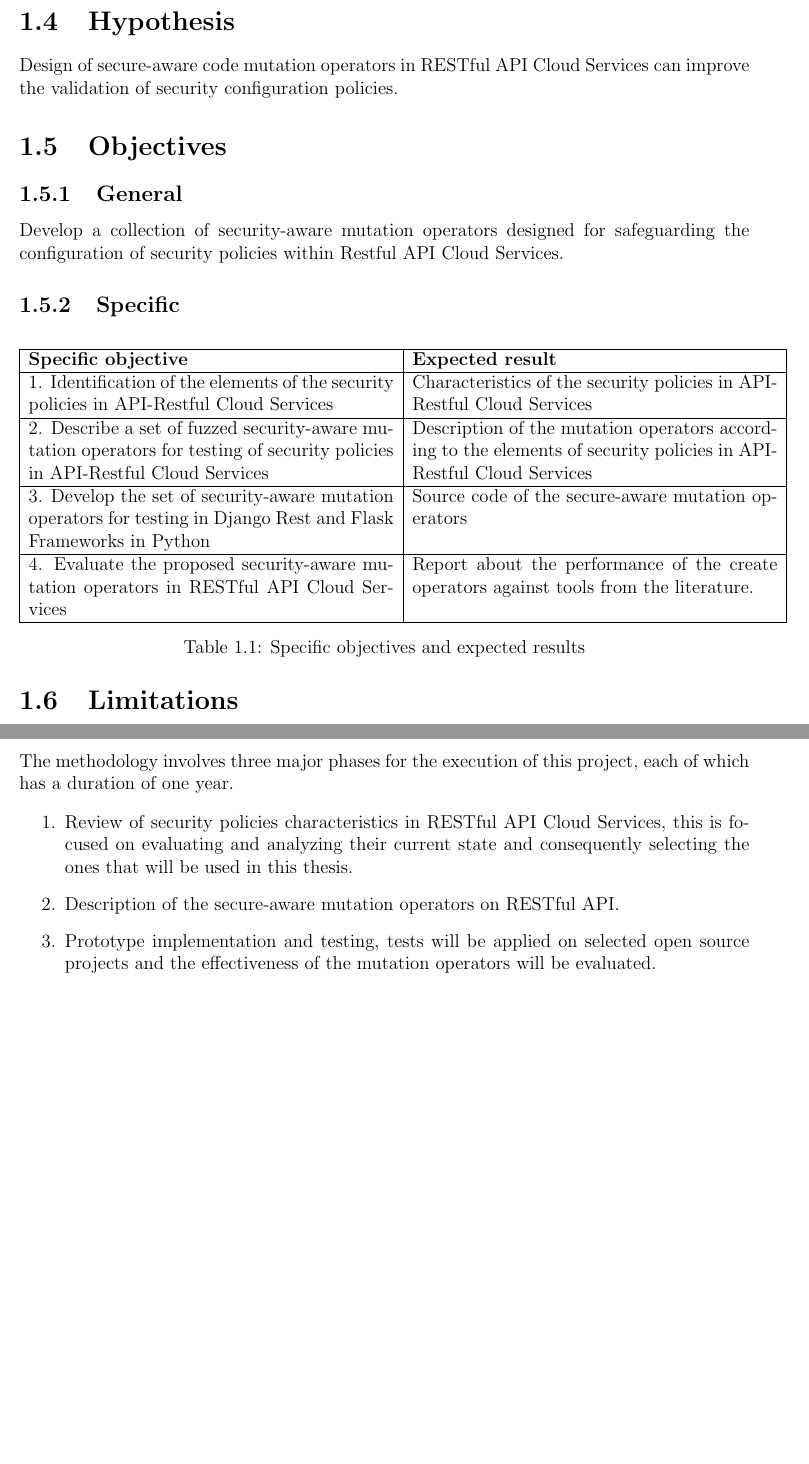
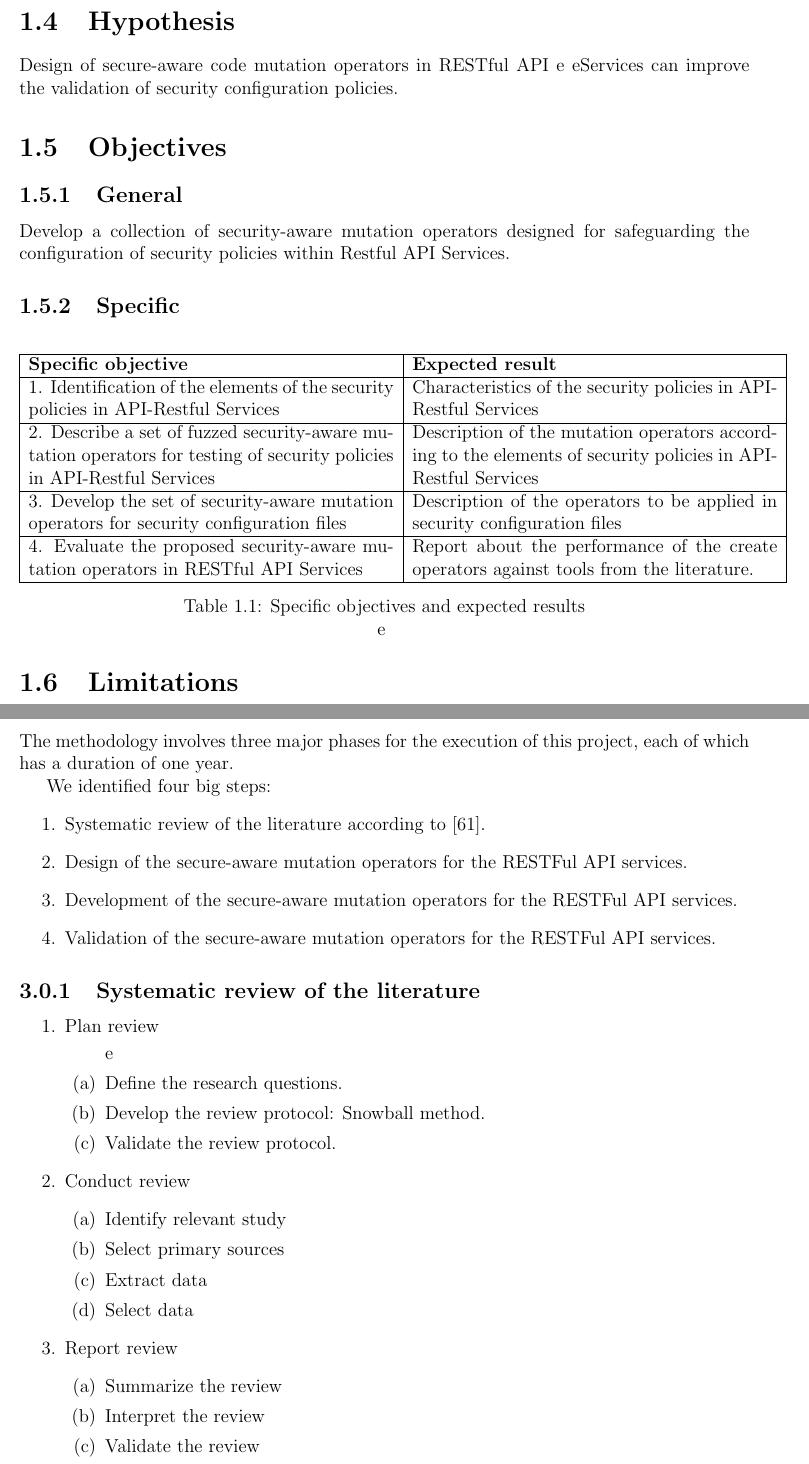
Before and after one commit to cardel/phdProposal, a LaTeX thesis (main.tex, which reads 2-Chapter1-Problem/2-TheGap.tex, 2-Chapter1-Problem/3-Objetives.tex, 4-Chapter3-Methodology/0-Intro.tex): two parts of pages 7 and 13 of 21, joined at a grey line, cut so that both start at the same text, the shorter picture padded with empty space. Compiled offline with pdfLaTeX.

Commit message:
Fix methodology

```diff
--- a/2-Chapter1-Problem/2-TheGap.tex
+++ b/2-Chapter1-Problem/2-TheGap.tex
@@ -1,3 +1,3 @@
 \section{Hypothesis}
 
-Design of secure-aware code mutation operators in RESTful API Cloud Services can improve the validation of security configuration policies.
+Design of secure-aware code mutation operators in RESTful API  e eServices can improve the validation of security configuration policies.
--- a/2-Chapter1-Problem/3-Objetives.tex
+++ b/2-Chapter1-Problem/3-Objetives.tex
@@ -2,7 +2,7 @@
 
 \subsection{General}
 
-Develop a collection of security-aware mutation operators designed for safeguarding the configuration of security policies within Restful API Cloud Services.
+Develop a collection of security-aware mutation operators designed for safeguarding the configuration of security policies within Restful API Services.
 \subsection{Specific}
 
 \begin{table}[H]
@@ -10,12 +10,12 @@ Develop a collection of security-aware mutation operators designed for safeguard
     \begin{tabular}{|p{0.5\textwidth}|p{0.5\textwidth}|}
         \hline
          \textbf{Specific objective} & \textbf{Expected result} \\ \hline
-         1.  Identification of the elements of the security policies in API-Restful Cloud Services &  Characteristics of the security policies in API-Restful Cloud Services  \\  \hline
-         2. Describe a set of fuzzed security-aware mutation operators for testing of security policies in API-Restful Cloud Services & Description of the mutation operators according to the elements of security policies in API-Restful Cloud Services  \\  \hline
-         3. Develop the set of security-aware mutation operators for testing in Django Rest and Flask Frameworks in Python    & Source code of the secure-aware mutation operators \\  \hline
-         4. Evaluate the proposed security-aware mutation operators in RESTful API Cloud Services & Report about the performance of the create operators against tools from the literature.
+         1.  Identification of the elements of the security policies in API-Restful Services &  Characteristics of the security policies in API-Restful Services  \\  \hline
+         2. Describe a set of fuzzed security-aware mutation operators for testing of security policies in API-Restful  Services & Description of the mutation operators according to the elements of security policies in API-Restful Services  \\  \hline
+         3. Develop the set of security-aware mutation operators for security configuration files  & Description of the operators to be applied in security configuration files \\  \hline
+         4. Evaluate the proposed security-aware mutation operators in RESTful API Services & Report about the performance of the create operators against tools from the literature.
          \\ \hline
     \end{tabular}
-    \caption{Specific objectives and expected results}
+    \caption{Specific objectives and expected results} e
     \label{tab:objetivos}
 \end{table}
--- a/4-Chapter3-Methodology/0-Intro.tex
+++ b/4-Chapter3-Methodology/0-Intro.tex
@@ -2,8 +2,33 @@
 
 The methodology involves three major phases for the execution of this project, each of which has a duration of one year.
 
-\begin{enumerate}
-    \item Review of security policies characteristics in RESTful API Cloud Services, this is focused on evaluating and analyzing their current state and consequently selecting the ones that will be used in this thesis.
-    \item Description of the secure-aware mutation operators on RESTful API.
-    \item Prototype implementation and testing, tests will be applied on selected open source projects and the effectiveness of the mutation operators will be evaluated.
+  We identified four big steps:
+  \begin{enumerate}
+    \item Systematic review of the literature according to \cite{Kitchenham2002}.
+    \item Design of the secure-aware mutation operators for the RESTFul API services.
+    \item Development of the secure-aware mutation operators for the RESTFul API services.
+    \item Validation of the secure-aware mutation operators for the RESTFul API services.
 \end{enumerate}
+
+\subsection{Systematic review of the literature}
+  \begin{enumerate}
+    \item Plan review
+      \begin{enumerate}
+ e        \item Define the research questions.
+        \item Develop the review protocol: Snowball method.
+        \item Validate the review protocol.
+      \end{enumerate}
+    \item Conduct review
+      \begin{enumerate}
+        \item Identify relevant study
+        \item Select primary sources
+        \item Extract data
+        \item Select data
+      \end{enumerate}
+    \item Report review
+      \begin{enumerate}
+        \item Summarize the review
+        \item Interpret the review
+        \item Validate the review
+      \end{enumerate}
+    \end{enumerate}
```
Also changed, not shown: 2-Chapter1-Problem/0-Intro.tex (+1 -1 lines), 2-Chapter1-Problem/1-Problem.tex (+1 -1 lines), bibliografia.bib (+16 -0 lines), revision.tex (deleted, +0 -1 lines).
